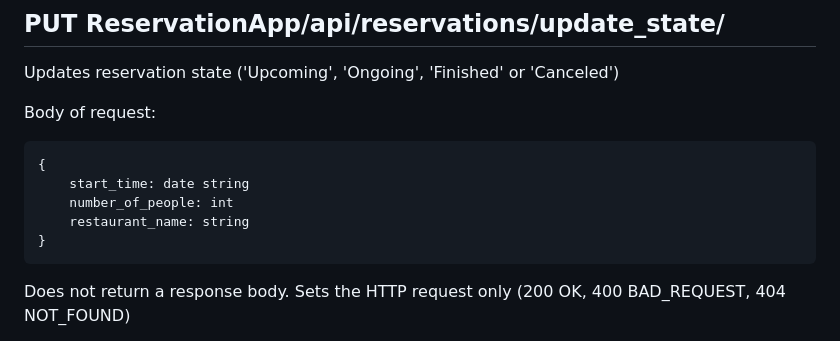
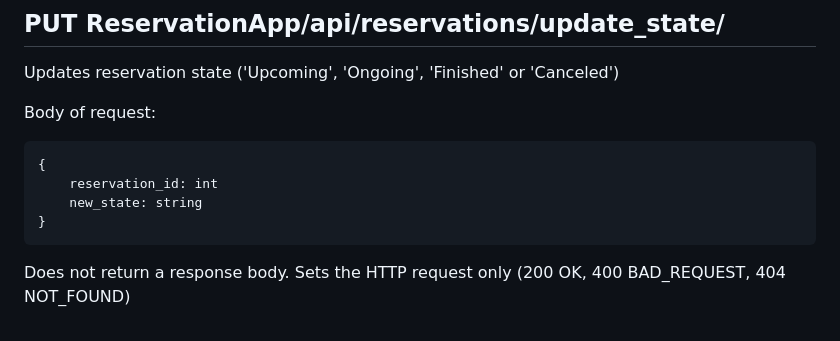
Before and after one commit to AnthonyOlijnyk/reservify, a Markdown page: backend/README.md, the part around the change. Drawn GitHub-style.

````diff
--- a/backend/README.md
+++ b/backend/README.md
@@ -150,9 +150,8 @@ Updates reservation state ('Upcoming', 'Ongoing', 'Finished' or 'Canceled')
 Body of request:
 ```
 {
-    start_time: date string
-    number_of_people: int
-    restaurant_name: string
+    reservation_id: int
+    new_state: string
 }
 ```
 
````
